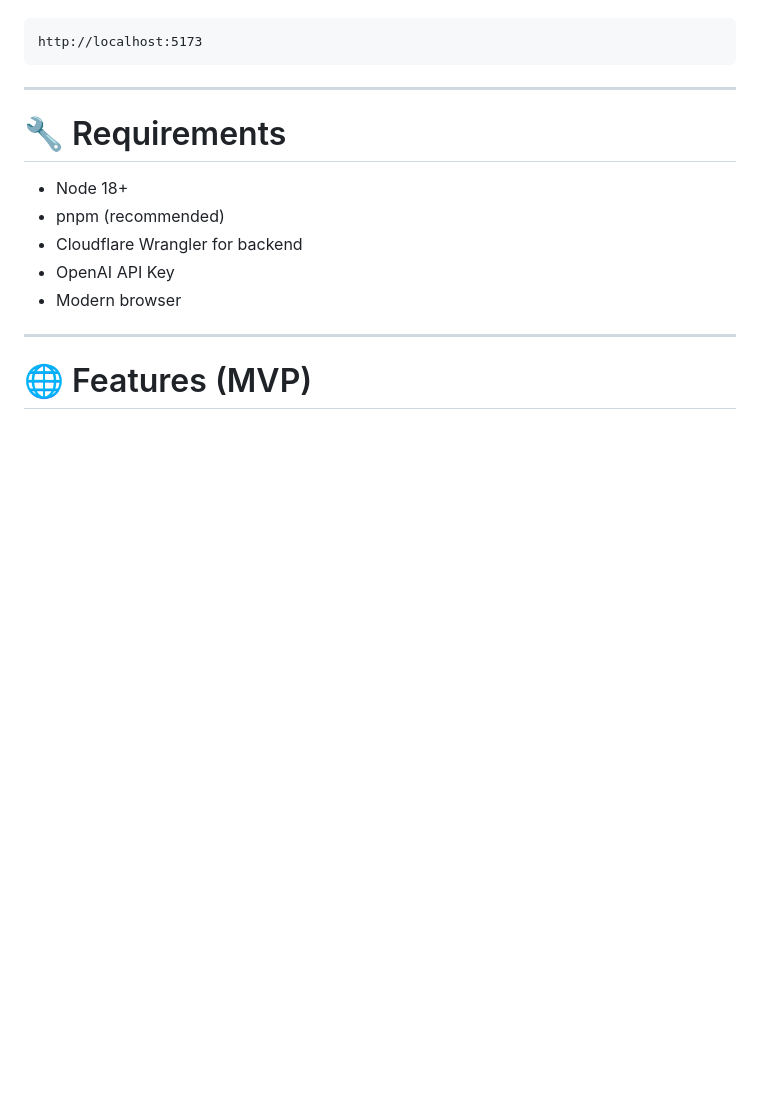
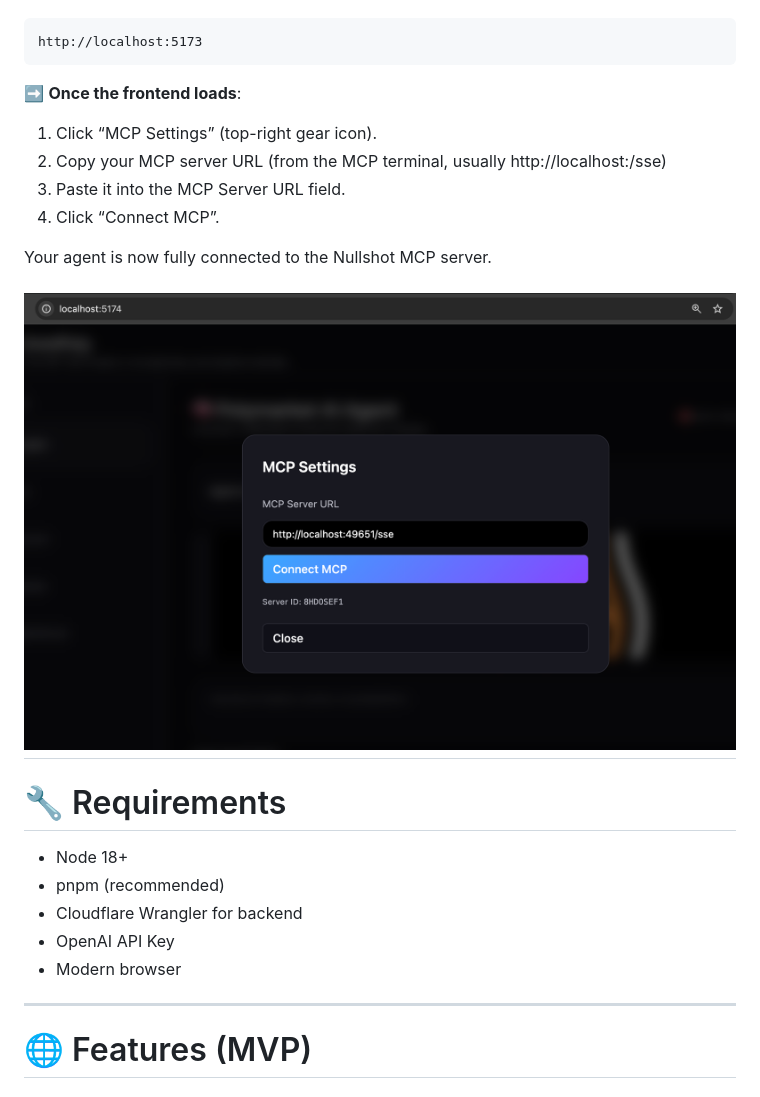
Before and after one commit to kang5647/polymarket-agent, a Markdown page: README.md, the part around the change printed below. Drawn GitHub-style; pictures changed too: image.png (added); blank space fills up the shorter version.

````diff
--- a/README.md
+++ b/README.md
@@ -156,7 +197,16 @@ The app will open at:
 http://localhost:5173
 ```
 
----
+➡ **Once the frontend loads**:
+
+1. Click “MCP Settings” (top-right gear icon).
+2. Copy your MCP server URL (from the MCP terminal, usually http://localhost:<port>/sse)
+3. Paste it into the MCP Server URL field.
+4. Click “Connect MCP”.
+
+Your agent is now fully connected to the Nullshot MCP server.
+
+## ![alt text](image.png)
 
 # 🔧 Requirements
 
````
Also changed, not shown: other parts of README.md (+53 -12 lines).
